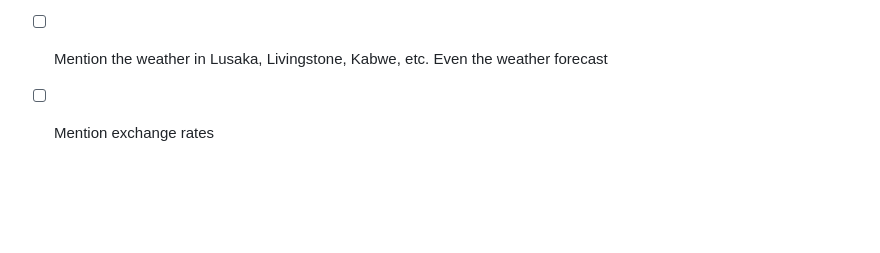
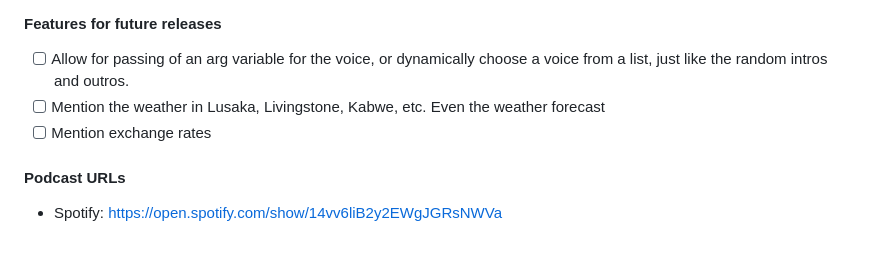
Before and after one commit to engineervix/zed-news, a Markdown page: README.md, the part around the change. Drawn GitHub-style; blank space fills up the shorter version.

Commit message:
chore: add spotify URL

```diff
--- a/README.md
+++ b/README.md
@@ -110,3 +110,7 @@ eyeD3 --add-image album-art.jpg:FRONT_COVER 2023-05-24.dist.mp3
 - [ ] Allow for passing of an arg variable for the voice, or dynamically choose a voice from a list, just like the random intros and outros.
 - [ ] Mention the weather in Lusaka, Livingstone, Kabwe, etc. Even the weather forecast
 - [ ] Mention exchange rates
+
+#### Podcast URLs
+
+- Spotify: <https://open.spotify.com/show/14vv6liB2y2EWgJGRsNWVa>
```
